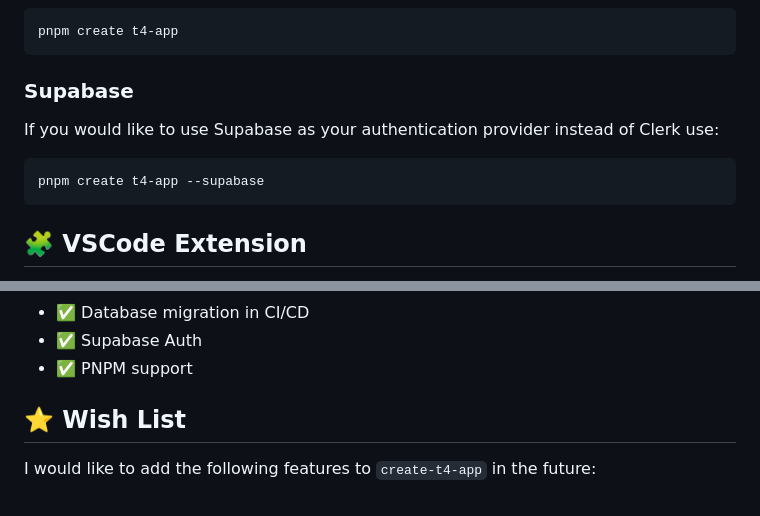
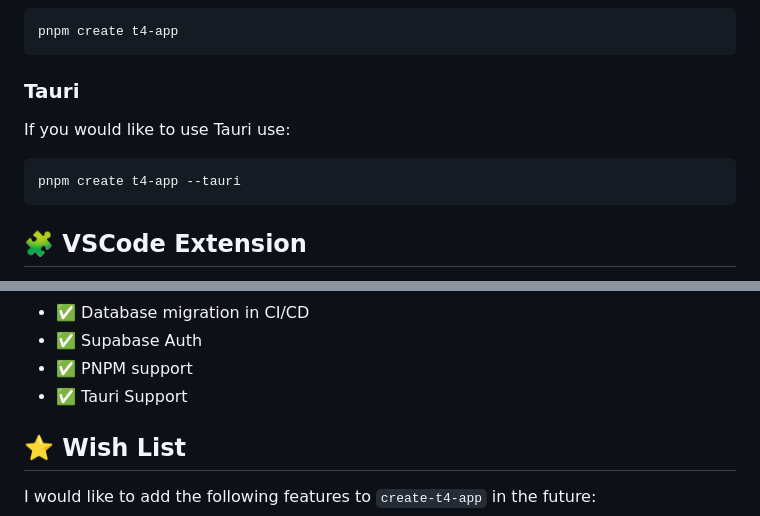
Before and after one commit to timothymiller/t4-app, a Markdown page: README.md, 2 parts joined by grey strips. Drawn GitHub-style.

Commit message:
Chore - Update README.md

````diff
--- a/README.md
+++ b/README.md
@@ -159,12 +159,12 @@ To scaffold an app using `create-t4-app`, run any of the following commands.
 pnpm create t4-app
 ```
 
-### **Supabase**
+### **Tauri**
 
-If you would like to use Supabase as your authentication provider instead of Clerk use:
+If you would like to use Tauri use:
 
 ```bash
-pnpm create t4-app --supabase
+pnpm create t4-app --tauri
 ```
 
 ## 🧩 VSCode Extension
@@ -187,6 +187,7 @@ The VSCode extension is optional but highly recommended. It provides a better de
 - ✅ Database migration in CI/CD
 - ✅ Supabase Auth
 - ✅ PNPM support
+- ✅ Tauri Support
 
 ## ⭐ Wish List
 
````
